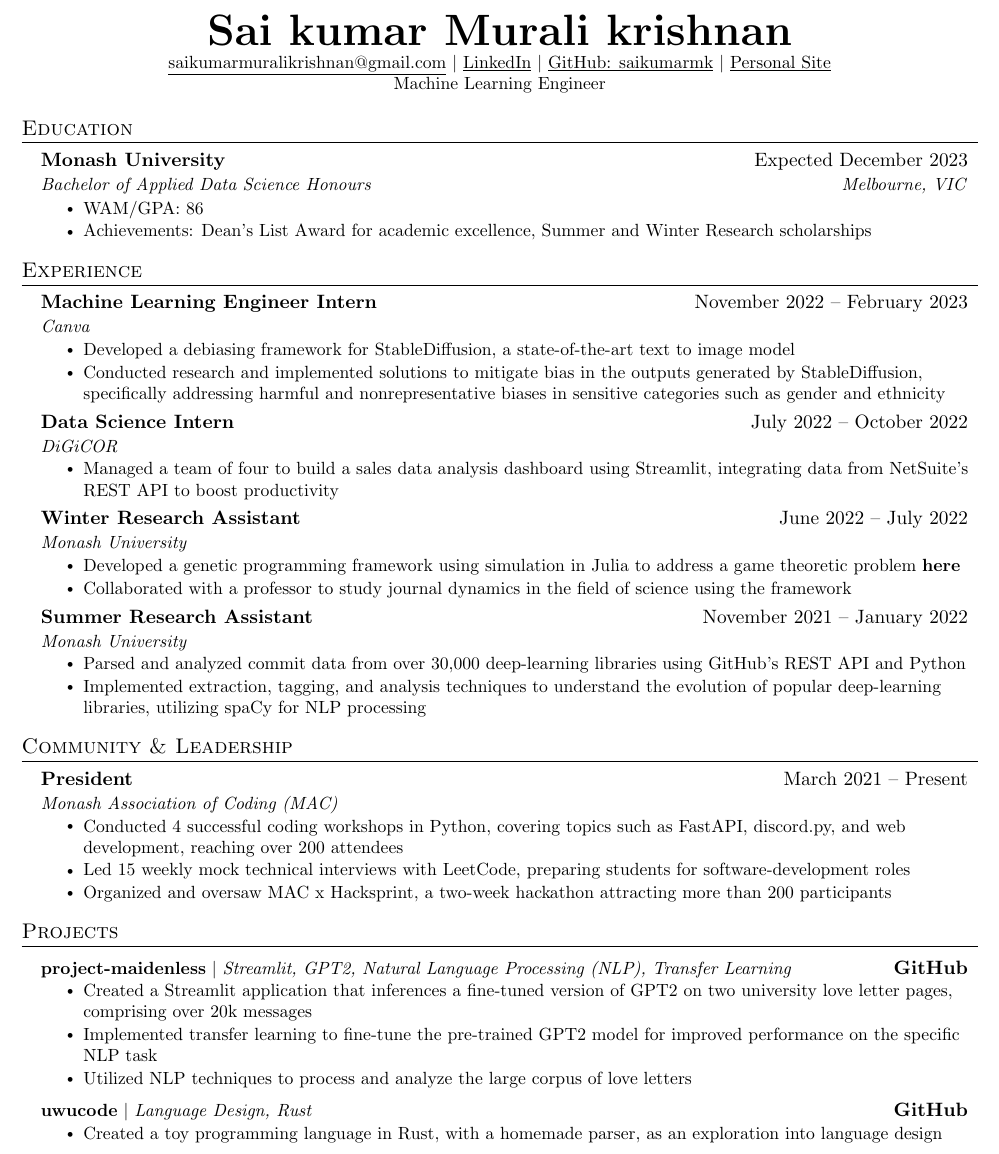
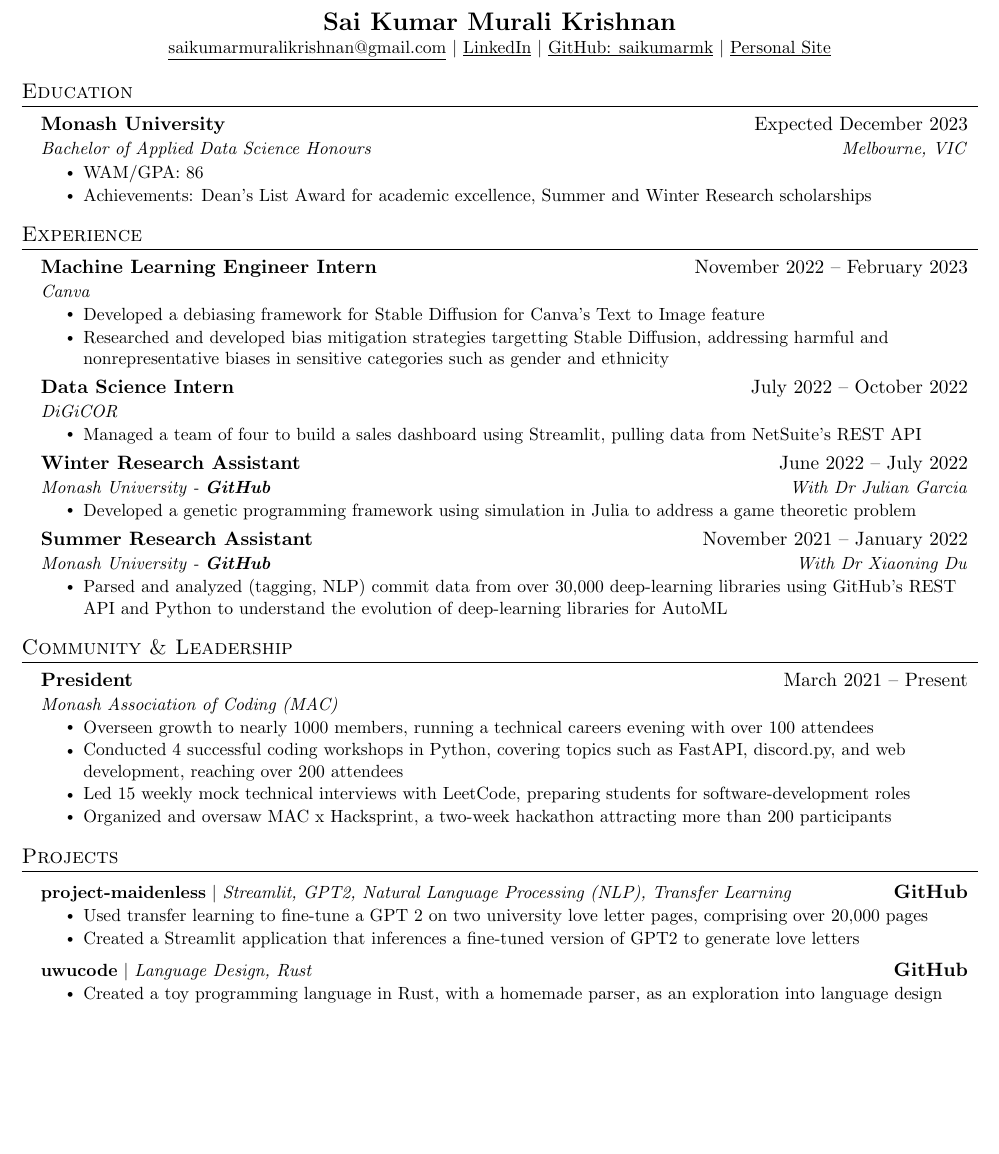
Before and after one commit to saikumarmk/resume, a LaTeX CV (resume.tex): part of page 1 of 2 before the commit and part of the page after it, cut so that both start at the same text, the shorter picture padded with empty space. Compiled offline with pdfLaTeX.

Commit message:
Refactored to one page
Removed unnecessary dotpoints, reformatted

```diff
--- a/resume.tex
+++ b/resume.tex
@@ -108,11 +108,11 @@
 
 
 \begin{center}
-    \textbf{\Huge \scshape Sai kumar Murali krishnan} \\ \vspace{1pt}
+    \textbf{\Large \scshape Sai Kumar Murali Krishnan} \\ \vspace{1pt}
     \small  \href{mailto:saikumarmuralikrishnan@gmailcom}{\underline{saikumarmuralikrishnan@gmail.com}} $|$
-    \href{https://www.linkedin.com/in/sai-kumar-murali-krishnan/}{\underline{LinkedIn}} $|$
+    \href{https://www.linkedin.com/in/saikumarmk/}{\underline{LinkedIn}} $|$
     \href{https://github.com/saikumarmk}{\underline{GitHub: saikumarmk}} $|$
-    \href{https://saikumarmk.com}{\underline{Personal Site}}\\ Machine Learning Engineer
+    \href{https://saikumarmk.com}{\underline{Personal Site}}\\ %Machine Learning Engineer
 \end{center}
 
 
@@ -136,29 +136,27 @@
   \resumeSubheading{Machine Learning Engineer Intern }{November 2022 – February 2023}
   {Canva}{}
   \resumeItemListStart
-  \resumeItem{Developed a debiasing framework for StableDiffusion, a state-of-the-art text to image model}
-  \resumeItem{Conducted research and implemented solutions to mitigate bias in the outputs generated by StableDiffusion, specifically addressing harmful and nonrepresentative biases in sensitive categories such as gender and ethnicity}
+  \resumeItem{Developed a debiasing framework for Stable Diffusion for Canva's Text to Image feature}
+  \resumeItem{Researched and developed bias mitigation strategies targetting Stable Diffusion, addressing harmful and nonrepresentative biases in sensitive categories such as gender and ethnicity}
   \resumeItemListEnd
 
     \resumeSubheading{Data Science Intern }{July 2022 – October 2022}
     {DiGiCOR}{}
     \resumeItemListStart
-      \resumeItem{Managed a team of four to build a sales data analysis dashboard using Streamlit, integrating data from NetSuite's REST API to boost productivity}
+      \resumeItem{Managed a team of four to build a sales dashboard using Streamlit, pulling data from NetSuite's REST API}
 
     \resumeItemListEnd
 
     \resumeSubheading{Winter Research Assistant}{June 2022 – July 2022}
-    {Monash University}{}
+    {Monash University - \textbf{\href{https://github.com/saikumarmk/paramless}{GitHub}}}{With Dr Julian Garcia}
     \resumeItemListStart
-      \resumeItem{Developed a genetic programming framework using simulation in Julia to address a game theoretic problem \textbf{\href{https://github.com/saikumarmk/paramless}{here}}}
-      \resumeItem{Collaborated with a professor to study journal dynamics in the field of science using the framework}
+      \resumeItem{Developed a genetic programming framework using simulation in Julia to address a game theoretic problem}
     \resumeItemListEnd
 
     \resumeSubheading{Summer Research Assistant}{November 2021 – January 2022}
-      {Monash University}{}
+      {Monash University - \textbf{\href{https://github.com/saikumarmk/DLEvolution}{GitHub}}}{With Dr Xiaoning Du}
       \resumeItemListStart
-        \resumeItem{Parsed and analyzed commit data from over 30,000 deep-learning libraries using GitHub's REST API and Python}
-        \resumeItem{Implemented extraction, tagging, and analysis techniques to understand the evolution of popular deep-learning libraries, utilizing spaCy for NLP processing}
+        \resumeItem{Parsed and analyzed (tagging, NLP) commit data from over 30,000 deep-learning libraries using GitHub's REST API and Python to understand the evolution of deep-learning libraries for AutoML}
       \resumeItemListEnd
 
     \resumeSubHeadingListEnd
@@ -171,6 +169,7 @@
       {President}{March 2021 – Present}
       {Monash Association of Coding (MAC)}{}
       \resumeItemListStart
+        \resumeItem{Overseen growth to nearly 1000 members, running a technical careers evening with over 100 attendees}
         \resumeItem{Conducted 4 successful coding workshops in Python, covering topics such as FastAPI, discord.py, and web development, reaching over 200 attendees}
         \resumeItem{Led 15 weekly mock technical interviews with LeetCode, preparing students for software-development roles}
         \resumeItem{Organized and oversaw MAC x Hacksprint, a two-week hackathon attracting more than 200 participants}
@@ -186,9 +185,8 @@
     \resumeProjectHeading
     {\textbf{project-maidenless} $|$ \emph{Streamlit, GPT2, Natural Language Processing (NLP), Transfer Learning}}{\textbf{\href{https://github.com/saikumarmk/project-maidenless}{GitHub}}}
     \resumeItemListStart
-    \resumeItem{Created a Streamlit application that inferences a fine-tuned version of GPT2 on two university love letter pages, comprising over 20k messages}
-    \resumeItem{Implemented transfer learning to fine-tune the pre-trained GPT2 model for improved performance on the specific NLP task}
-    \resumeItem{Utilized NLP techniques to process and analyze the large corpus of love letters}
+    \resumeItem{Used transfer learning to fine-tune a GPT 2 on two university love letter pages, comprising over 20,000 pages}
+    \resumeItem{Created a Streamlit application that inferences a fine-tuned version of GPT2 to generate love letters }
     \resumeItemListEnd
 
     \resumeProjectHeading
@@ -221,5 +219,3 @@
 \section{Technical Skills}
  \begin{itemize}[leftmargin=0.15in, label={}]
     \small{\item{
-     \textbf{Languages}{: Python, R, Julia, Rust, C/C++, MATLAB, Java, Wolfram} \\
-     \textbf{Libraries}{: Data science (Pandas, NumPy, SciPy, PyTorch, Seaborn, Streamlit), FastAPI, Dash/Plotly} \\
```
Also changed, not shown: resume.pdf, resume.tex (4 more changed lines).
